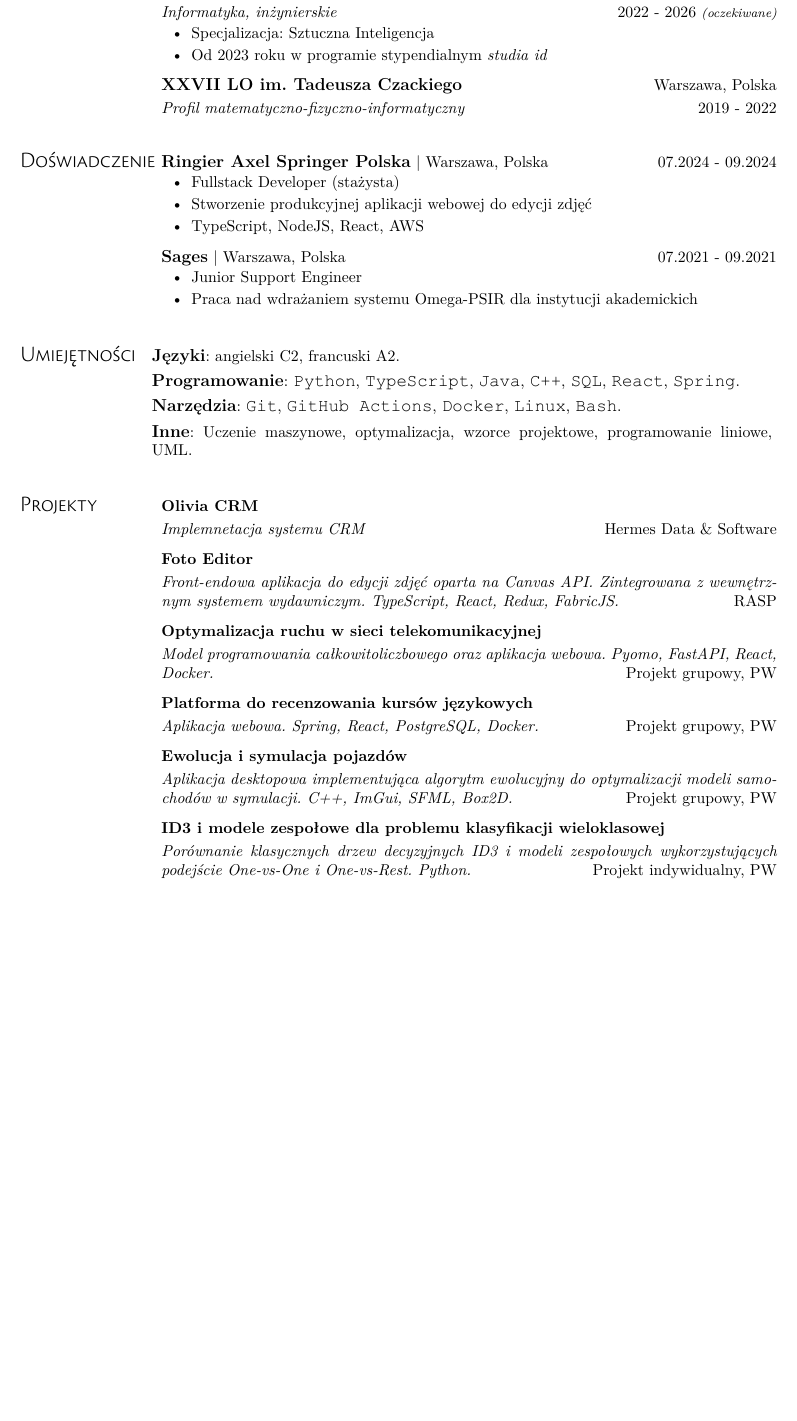
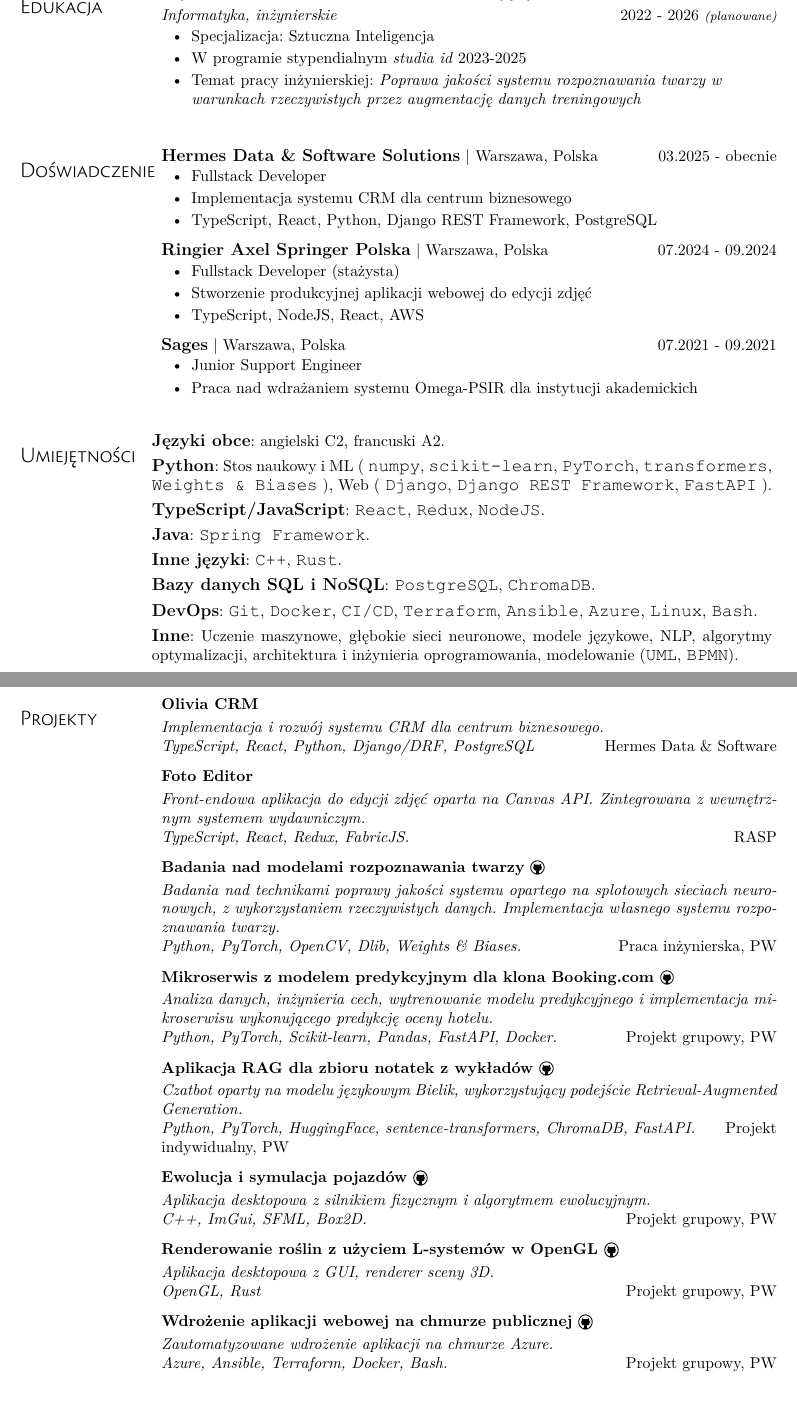
Before and after one commit to mGarbowski/cv, a LaTeX document (main_pl.tex, which reads myresume.sty): part of the page before the commit and two parts of pages 1 and 2 of 2 after it, the two joined at a grey line, cut so that both start at the same text, the shorter picture padded with empty space. Compiled offline with XeLaTeX.

Commit message:
pl cv 2025 XII

```diff
--- a/main_pl.tex
+++ b/main_pl.tex
@@ -35,21 +35,26 @@
 }{
 \eduHeading
   {Wydział Elektroniki i Technik Informacyjnych}{Politechnika Warszawska}
-  {Informatyka, inżynierskie}{2022 - 2026 \footnotesize{\textit{(oczekiwane)}}}
+  {Informatyka, inżynierskie}{2022 - 2026 \footnotesize{\textit{(planowane)}}}
 \itemListStart
   \myItem{Specjalizacja: Sztuczna Inteligencja}
-  \myItem{Od 2023 roku w programie stypendialnym \textit{studia id}}
+  \myItem{W programie stypendialnym \textit{studia id} 2023-2025}
+  \myItem{Temat pracy inżynierskiej: \textit{Poprawa jakości systemu rozpoznawania twarzy w warunkach rzeczywistych przez augmentację danych treningowych}}
 \itemListEnd
 
-\eduHeading
-  {XXVII LO im. Tadeusza Czackiego}{Warszawa, Polska}
-  {Profil matematyczno-fizyczno-informatyczny}{2019 - 2022}
 }
 
-% -------------------- STAŻE --------------------
+% -------------------- DOŚWIADCZENIE --------------------
 \sectionBlock{
 \section{Doświadczenie}
 }{
+\internHeading
+  {Hermes Data \& Software Solutions}{Warszawa, Polska}{03.2025 - obecnie}
+\itemListStart
+  \myItem{Fullstack Developer}
+  \myItem{Implementacja systemu CRM dla centrum biznesowego}
+  \myItem{TypeScript, React, Python, Django REST Framework, PostgreSQL}
+\itemListEnd
 \internHeading
   {Ringier Axel Springer Polska}{Warszawa, Polska}{07.2024 - 09.2024}
 \itemListStart
@@ -71,22 +76,42 @@
 }{
 \skillListStart
 \justifying
-\item \emph{Języki}: angielski C2, francuski A2.
-\item \emph{Programowanie}:
-    {\Courier \fontsize{11pt}{11pt}\selectfont Python},
-    {\Courier \fontsize{11pt}{11pt}\selectfont TypeScript},
-    {\Courier \fontsize{11pt}{11pt}\selectfont Java},
-    {\Courier \fontsize{11pt}{11pt}\selectfont C++},
-    {\Courier \fontsize{11pt}{11pt}\selectfont SQL},
-    {\Courier \fontsize{11pt}{11pt}\selectfont React},
-    {\Courier \fontsize{11pt}{11pt}\selectfont Spring}.
-\item \emph{Narzędzia}:
-    {\Courier \fontsize{11pt}{11pt}\selectfont Git},
-    {\Courier \fontsize{11pt}{11pt}\selectfont GitHub Actions},
-    {\Courier \fontsize{11pt}{11pt}\selectfont Docker},
-    {\Courier \fontsize{11pt}{11pt}\selectfont Linux},
-    {\Courier \fontsize{11pt}{11pt}\selectfont Bash}.
-\item \emph{Inne}: Uczenie maszynowe, optymalizacja, wzorce projektowe, programowanie liniowe, UML.
+\item \emph{Języki obce}: angielski C2, francuski A2.
+\item \emph{Python}:
+    Stos naukowy i ML (
+      \tech{numpy},
+      \tech{scikit-learn},
+      \tech{PyTorch},
+      \tech{transformers},
+      \tech{Weights \& Biases}
+    ),
+    Web (
+      \tech{Django},
+      \tech{Django REST Framework},
+      \tech{FastAPI}
+    ).
+\item \emph{TypeScript/JavaScript}:
+    \tech{React},
+    \tech{Redux},
+    \tech{NodeJS}.
+\item \emph{Java}:
+    \tech{Spring Framework}.
+\item \emph{Inne języki}:
+    \tech{C++},
+    \tech{Rust}.
+\item \emph{Bazy danych SQL i NoSQL}:
+    \tech{PostgreSQL},
+    \tech{ChromaDB}.
+\item \emph{DevOps}:
+    \tech{Git},
+    \tech{Docker},
+    \tech{CI/CD},
+    \tech{Terraform},
+    \tech{Ansible},
+    \tech{Azure},
+    \tech{Linux},
+    \tech{Bash}.
+\item \emph{Inne}: Uczenie maszynowe, głębokie sieci neuronowe, modele językowe, NLP, algorytmy optymalizacji, architektura i inżynieria oprogramowania, modelowanie (\tech{UML}, \tech{BPMN}).
 \skillListEnd
 }
 
@@ -97,33 +122,65 @@
 
 \projHeading
 {\textbf{Olivia CRM}}
-{Implemnetacja systemu CRM}
+{Implementacja i rozwój systemu CRM dla centrum biznesowego.
+\newline TypeScript, React, Python, Django/DRF, PostgreSQL}
 {Hermes Data \& Software}
 
 \projHeading
 {\textbf{Foto Editor}}
-{Front-endowa aplikacja do edycji zdjęć oparta na Canvas API. Zintegrowana z wewnętrznym systemem wydawniczym. TypeScript, React, Redux, FabricJS.}
+{Front-endowa aplikacja do edycji zdjęć oparta na Canvas API. Zintegrowana z wewnętrznym systemem wydawniczym.
+\newline TypeScript, React, Redux, FabricJS.}
 {RASP}
 
 \projHeading
-{\textbf{Optymalizacja ruchu w sieci telekomunikacyjnej}}
-{Model programowania całkowitoliczbowego oraz aplikacja webowa. Pyomo, FastAPI, React, Docker.}
+{\textbf{Badania nad modelami rozpoznawania twarzy} \githubIcon{https://github.com/mGarbowski/thesis}}
+{Badania nad technikami poprawy jakości systemu opartego na splotowych sieciach neuronowych,
+z wykorzystaniem rzeczywistych danych. Implementacja własnego systemu rozpoznawania twarzy.
+\newline Python, PyTorch, OpenCV, Dlib, Weights \& Biases.}
+{Praca inżynierska, PW}
+
+\projHeading
+{\textbf{Mikroserwis z modelem predykcyjnym dla klona Booking.com} \githubIcon{https://github.com/mGarbowski/ium-projekt}}
+{Analiza danych, inżynieria cech, wytrenowanie modelu predykcyjnego i implementacja mikroserwisu wykonującego predykcję oceny hotelu.
+\newline Python, PyTorch, Scikit-learn, Pandas, FastAPI, Docker.}
 {Projekt grupowy, PW}
 
 \projHeading
-{\textbf{Platforma do recenzowania kursów językowych}}
-{Aplikacja webowa. Spring, React, PostgreSQL, Docker.}
+{\textbf{Aplikacja RAG dla zbioru notatek z wykładów} \githubIcon{https://github.com/mGarbowski/llm-projekt}}
+{Czatbot oparty na modelu językowym Bielik, wykorzystujący podejście Retrieval-Augmented Generation.
+\newline Python, PyTorch, HuggingFace, sentence-transformers, ChromaDB, FastAPI.}
+{Projekt indywidualny, PW}
+
+\projHeading
+{\textbf{Ewolucja i symulacja pojazdów} \githubIcon{https://github.com/mGarbowski/zpr-projekt}}
+{Aplikacja desktopowa z silnikiem fizycznym i algorytmem ewolucyjnym.
+\newline C++, ImGui, SFML, Box2D.}
 {Projekt grupowy, PW}
 
 \projHeading
-{\textbf{Ewolucja i symulacja pojazdów}}
-{Aplikacja desktopowa implementująca algorytm ewolucyjny do optymalizacji modeli samochodów w symulacji. C++, ImGui, SFML, Box2D.}
+{\textbf{Renderowanie roślin z użyciem L-systemów w OpenGL} \githubIcon{https://github.com/mbienkowsk/LSystemTreeGenerator}}
+{Aplikacja desktopowa z GUI, renderer sceny 3D.
+\newline OpenGL, Rust}
 {Projekt grupowy, PW}
 
 \projHeading
-{\textbf{ID3 i modele zespołowe dla problemu klasyfikacji wieloklasowej}}
-{Porównanie klasycznych drzew decyzyjnych ID3 i modeli zespołowych wykorzystujących podejście One-vs-One i One-vs-Rest. Python.}
-{Projekt indywidualny, PW}
+{\textbf{Wdrożenie aplikacji webowej na chmurze publicznej} \githubIcon{https://github.com/mGarbowski/wus-lab-2}}
+{Zautomatyzowane wdrożenie aplikacji na chmurze Azure.
+\newline Azure, Ansible, Terraform, Docker, Bash.}
+{Projekt grupowy, PW}
+
+% \projHeading
+% {\textbf{Optymalizacja ruchu w sieci telekomunikacyjnej} \githubIcon{https://github.com/mGarbowski/pzsp2-projekt}}
+% {Model programowania całkowitoliczbowego oraz aplikacja webowa.
+% \newline Pyomo, FastAPI, React, Docker.}
+% {Projekt grupowy, PW}
+
+% \projHeading
+% {\textbf{Platforma do recenzowania kursów językowych} \githubIcon{https://github.com/threescomplement/pap-projekt}}
+% {Aplikacja webowa.
+% \newline Spring, React, PostgreSQL, Docker.}
+% {Projekt grupowy, PW}
+
 }
 
 \vfill
--- a/myresume.sty
+++ b/myresume.sty
@@ -21,6 +21,14 @@
 \usepackage{enumitem}
 \usepackage{tabularx}
 \usepackage{ragged2e}
+\usepackage{graphicx}
+\usepackage{hyperref}
+
+\hypersetup{
+    colorlinks=true,
+    linkcolor=black,
+    urlcolor=black,
+}
 
 % Font style
 \usepackage{fontspec}
@@ -121,3 +129,11 @@
       \textit{#2} \hfill #3 \\
     \end{tabular}\vspace{2pt}
 }
+
+% Custom command for code/tech terms
+\newcommand{\tech}[1]{{\Courier \fontsize{11pt}{11pt}\selectfont #1}}
+
+% GitHub icon command (clickable)
+\newcommand{\githubIcon}[1]{%
+    \href{#1}{\raisebox{-0.15em}{\includegraphics[height=0.9em]{./github.png}}}%
+}
```
Also changed, not shown: github.png (added).
